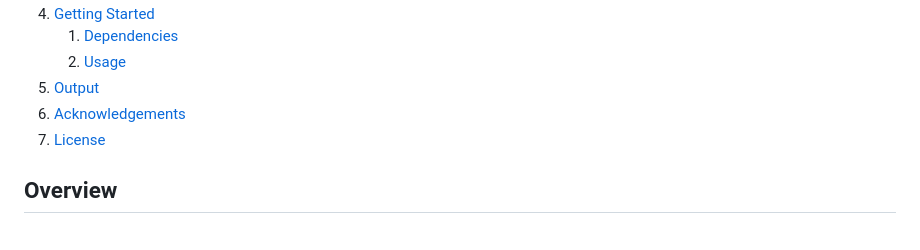
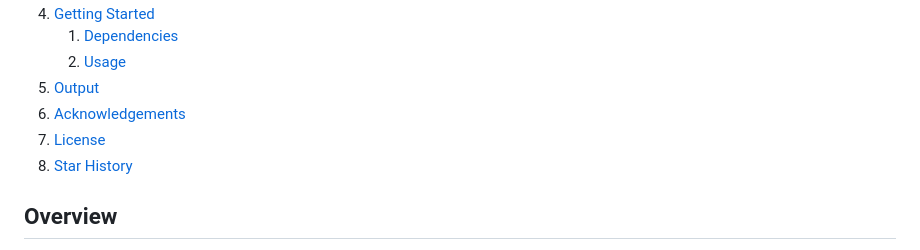
Before and after one commit to nazianafis/Neural-Style-Transfer, a Markdown page: README.md, the part around one of its changes. Drawn GitHub-style.

Commit message:
add star history

```diff
--- a/README.md
+++ b/README.md
@@ -20,6 +20,7 @@ This repository contains a lightweight PyTorch implementation of art style trans
 5. [Output](#output)
 6. [Acknowledgements](#ack)
 7. [License](#license)
+8. [Star History](#star-history)
 
 ## Overview <a name="overview"></a>
 
```
Also changed, not shown: other parts of README.md (+5 -0 lines).
